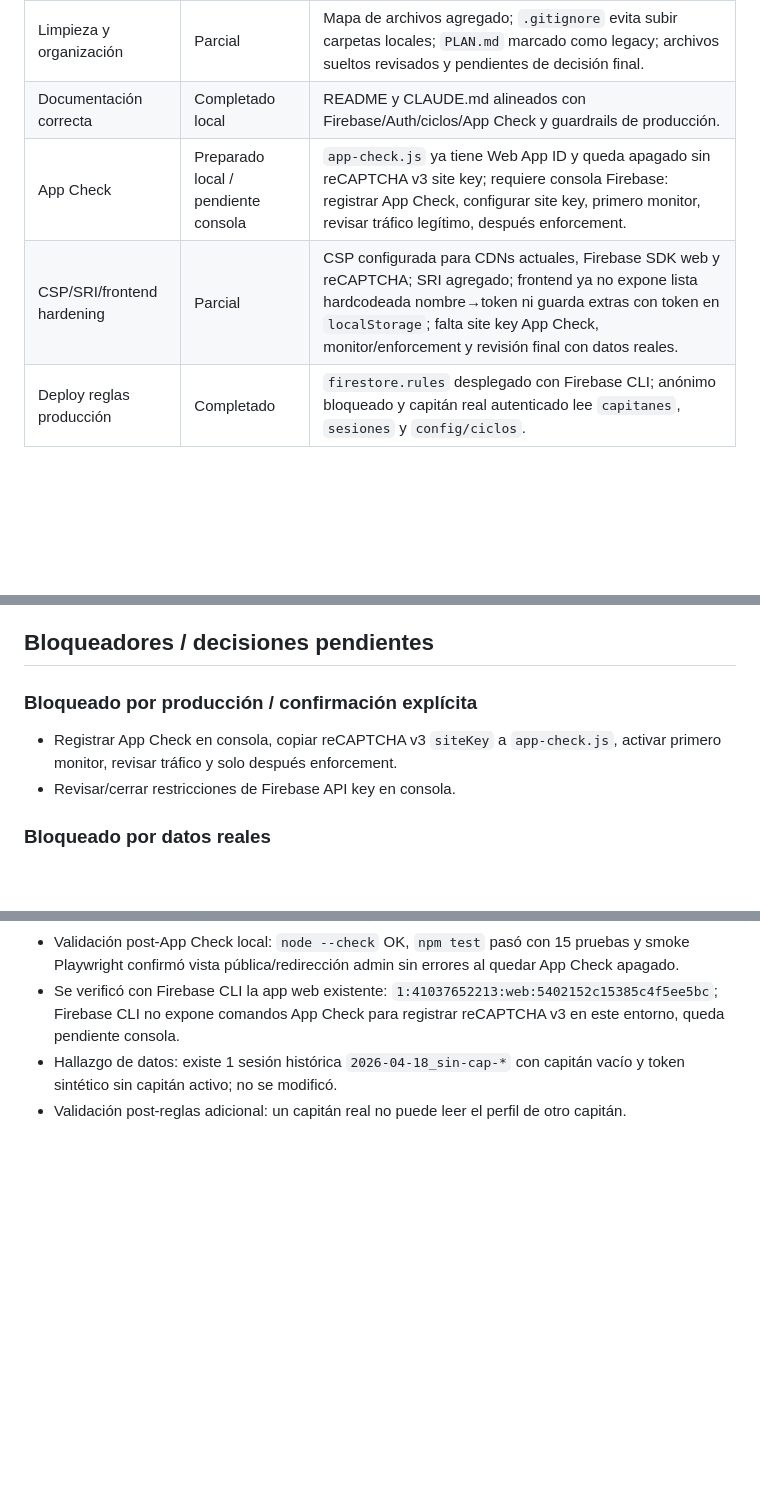
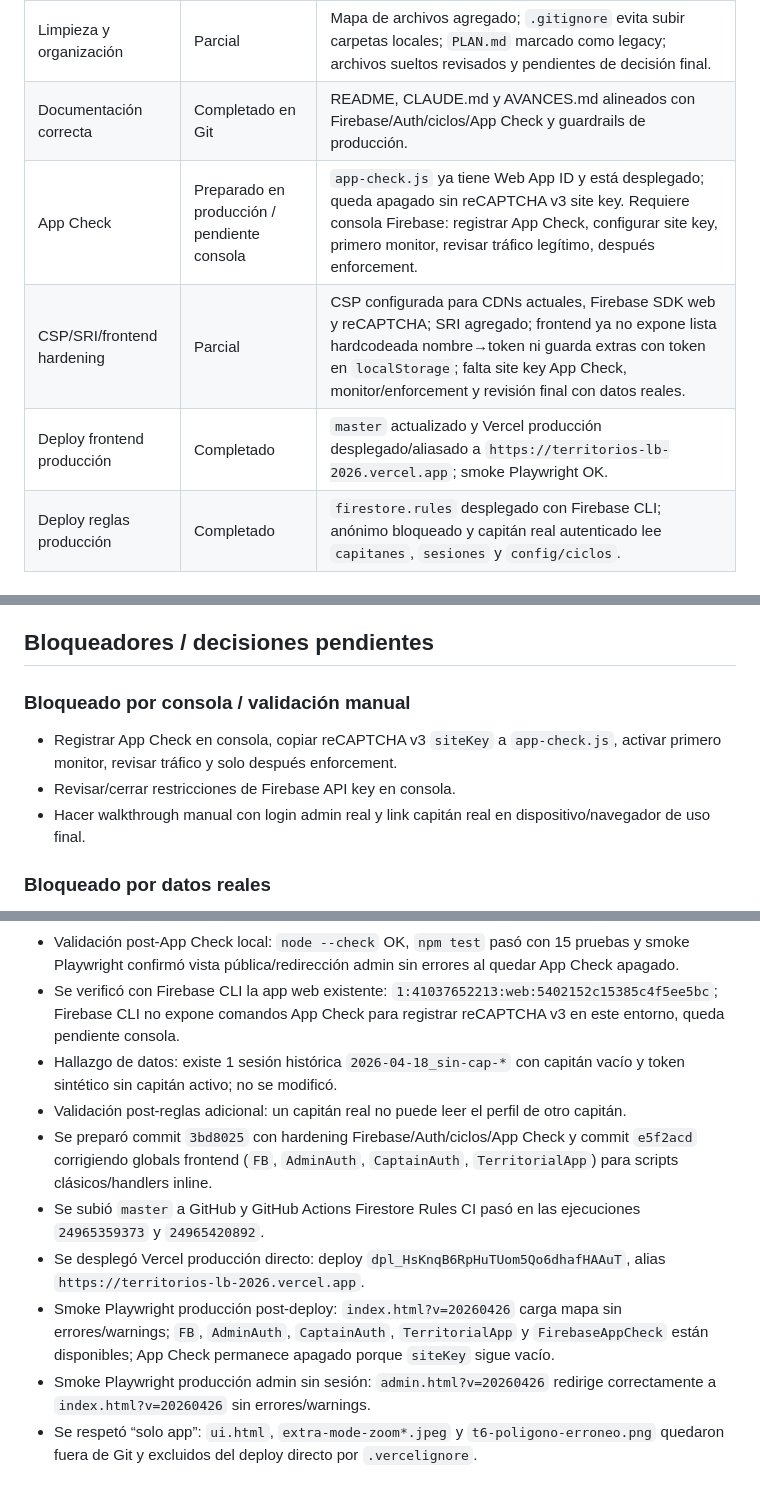
Before and after one commit to ChrisAleksey/territorios-lb-2026, a Markdown page: AVANCES.md, 3 parts joined by grey strips. Drawn GitHub-style; blank space fills up the shorter version.

Commit message:
docs: record production deployment status
Captures the final Git/Vercel rollout, production smoke validation, and remaining console-only App Check work.

Co-Authored-By: Claude Opus 4.6 <noreply@anthropic.com>

```diff
--- a/AVANCES.md
+++ b/AVANCES.md
@@ -50,9 +50,10 @@
 | Modelo de ciclos por lugar | Completado en producción | `config/ciclos` modela qué territorios lidera cada lugar y cómo calcular ciclo completo por tipo (`casaencasa`/`carta`); sembrado en producción con 11 lugares. |
 | Consistencia UI/UX | Parcial | Lenguaje, controles, labels/foco, responsive estático y smoke Playwright post-reglas revisados; falta validación manual en dispositivo real. |
 | Limpieza y organización | Parcial | Mapa de archivos agregado; `.gitignore` evita subir carpetas locales; `PLAN.md` marcado como legacy; archivos sueltos revisados y pendientes de decisión final. |
-| Documentación correcta | Completado local | README y CLAUDE.md alineados con Firebase/Auth/ciclos/App Check y guardrails de producción. |
-| App Check | Preparado local / pendiente consola | `app-check.js` ya tiene Web App ID y queda apagado sin reCAPTCHA v3 site key; requiere consola Firebase: registrar App Check, configurar site key, primero monitor, revisar tráfico legítimo, después enforcement. |
+| Documentación correcta | Completado en Git | README, CLAUDE.md y AVANCES.md alineados con Firebase/Auth/ciclos/App Check y guardrails de producción. |
+| App Check | Preparado en producción / pendiente consola | `app-check.js` ya tiene Web App ID y está desplegado; queda apagado sin reCAPTCHA v3 site key. Requiere consola Firebase: registrar App Check, configurar site key, primero monitor, revisar tráfico legítimo, después enforcement. |
 | CSP/SRI/frontend hardening | Parcial | CSP configurada para CDNs actuales, Firebase SDK web y reCAPTCHA; SRI agregado; frontend ya no expone lista hardcodeada nombre→token ni guarda extras con token en `localStorage`; falta site key App Check, monitor/enforcement y revisión final con datos reales. |
+| Deploy frontend producción | Completado | `master` actualizado y Vercel producción desplegado/aliasado a `https://territorios-lb-2026.vercel.app`; smoke Playwright OK. |
 | Deploy reglas producción | Completado | `firestore.rules` desplegado con Firebase CLI; anónimo bloqueado y capitán real autenticado lee `capitanes`, `sesiones` y `config/ciclos`. |
 
 ## Implementaciones completadas
@@ -292,10 +293,11 @@ Checklist post-deploy autorizado:
 
 ## Bloqueadores / decisiones pendientes
 
-### Bloqueado por producción / confirmación explícita
+### Bloqueado por consola / validación manual
 
 - Registrar App Check en consola, copiar reCAPTCHA v3 `siteKey` a `app-check.js`, activar primero monitor, revisar tráfico y solo después enforcement.
 - Revisar/cerrar restricciones de Firebase API key en consola.
+- Hacer walkthrough manual con login admin real y link capitán real en dispositivo/navegador de uso final.
 
 ### Bloqueado por datos reales
 
@@ -397,3 +399,9 @@ python3 -m http.server 5173 --directory "/Users/aleksey/Proyectos/territorios-lb
 - Se verificó con Firebase CLI la app web existente: `1:41037652213:web:5402152c15385c4f5ee5bc`; Firebase CLI no expone comandos App Check para registrar reCAPTCHA v3 en este entorno, queda pendiente consola.
 - Hallazgo de datos: existe 1 sesión histórica `2026-04-18_sin-cap-*` con capitán vacío y token sintético sin capitán activo; no se modificó.
 - Validación post-reglas adicional: un capitán real no puede leer el perfil de otro capitán.
+- Se preparó commit `3bd8025` con hardening Firebase/Auth/ciclos/App Check y commit `e5f2acd` corrigiendo globals frontend (`FB`, `AdminAuth`, `CaptainAuth`, `TerritorialApp`) para scripts clásicos/handlers inline.
+- Se subió `master` a GitHub y GitHub Actions Firestore Rules CI pasó en las ejecuciones `24965359373` y `24965420892`.
+- Se desplegó Vercel producción directo: deploy `dpl_HsKnqB6RpHuTUom5Qo6dhafHAAuT`, alias `https://territorios-lb-2026.vercel.app`.
+- Smoke Playwright producción post-deploy: `index.html?v=20260426` carga mapa sin errores/warnings; `FB`, `AdminAuth`, `CaptainAuth`, `TerritorialApp` y `FirebaseAppCheck` están disponibles; App Check permanece apagado porque `siteKey` sigue vacío.
+- Smoke Playwright producción admin sin sesión: `admin.html?v=20260426` redirige correctamente a `index.html?v=20260426` sin errores/warnings.
+- Se respetó “solo app”: `ui.html`, `extra-mode-zoom*.jpeg` y `t6-poligono-erroneo.png` quedaron fuera de Git y excluidos del deploy directo por `.vercelignore`.
```
Also changed, not shown: other parts of AVANCES.md (+2 -2 lines).
